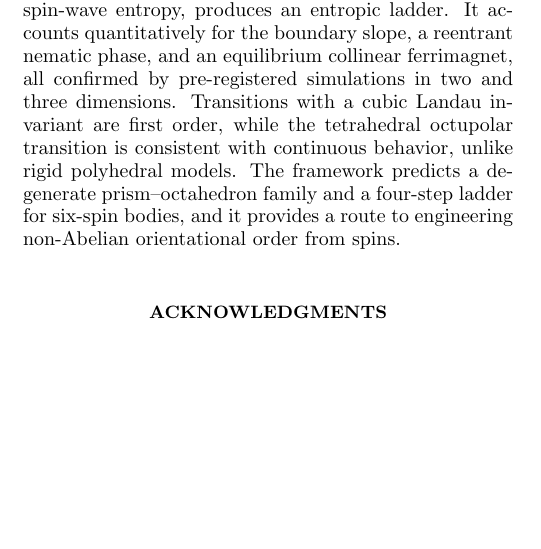
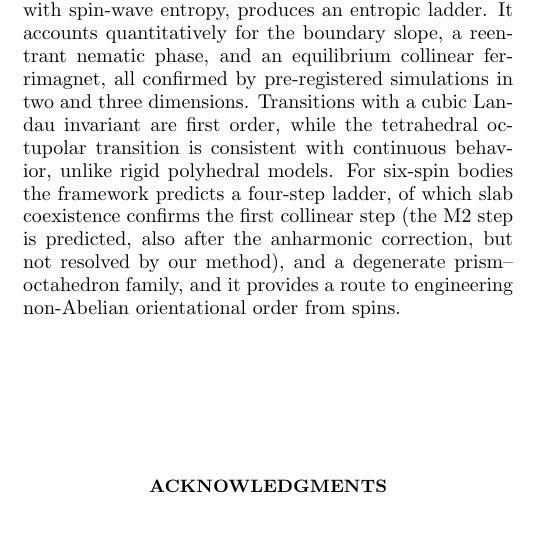
Before and after one commit to cywon-commits/Polyhedron_Spin_Group, a LaTeX paper (paper/main.tex): part of one column of page 10 of 11, cut so that both start at the same text, the shorter picture padded with empty space. Compiled offline with pdfLaTeX.

Commit message:
Paper: conclusion updated for the n=6 results
Co-Authored-By: Claude Sonnet 5.5 <noreply@anthropic.com>
Claude-Session: https://claude.ai/code/session_01Esc9CtzvPxuMvhEnxWoDri

```diff
--- a/paper/main.tex
+++ b/paper/main.tex
@@ -339,7 +339,7 @@ The entropic ladder of Eq.~\eqref{eq:ladder} for $n=6$ contains all four colline
 \section{Conclusion}
 %=====================================================================
 
-Bodies made of antiferromagnetically coupled spins behave as polyhedra only as long as the inter-body coupling respects their multipole content. Decomposing all couplings into Legendre channels gives a uniform-state theorem, exact phase boundaries, and a parity rule: odd channels magnetize and even channels align. At finite temperature, the competition between a concave collinear energy and a convex label entropy, together with spin-wave entropy, produces an entropic ladder. It accounts quantitatively for the boundary slope, a reentrant nematic phase, and an equilibrium collinear ferrimagnet, all confirmed by pre-registered simulations in two and three dimensions. Transitions with a cubic Landau invariant are first order, while the tetrahedral octupolar transition is consistent with continuous behavior, unlike rigid polyhedral models. The framework predicts a degenerate prism--octahedron family and a four-step ladder for six-spin bodies, and it provides a route to engineering non-Abelian orientational order from spins.
+Bodies made of antiferromagnetically coupled spins behave as polyhedra only as long as the inter-body coupling respects their multipole content. Decomposing all couplings into Legendre channels gives a uniform-state theorem, exact phase boundaries, and a parity rule: odd channels magnetize and even channels align. At finite temperature, the competition between a concave collinear energy and a convex label entropy, together with spin-wave entropy, produces an entropic ladder. It accounts quantitatively for the boundary slope, a reentrant nematic phase, and an equilibrium collinear ferrimagnet, all confirmed by pre-registered simulations in two and three dimensions. Transitions with a cubic Landau invariant are first order, while the tetrahedral octupolar transition is consistent with continuous behavior, unlike rigid polyhedral models. For six-spin bodies the framework predicts a four-step ladder, of which slab coexistence confirms the first collinear step (the M2 step is predicted, also after the anharmonic correction, but not resolved by our method), and a degenerate prism--octahedron family, and it provides a route to engineering non-Abelian orientational order from spins.
 
 \begin{acknowledgments}
 Simulation code, decision rules, the full record of verdicts, and the derived data tables behind every figure are available at https://github.com/cywon-commits/Polyhedron\_Spin\_Group (directory \texttt{paper/}).
```
Also changed, not shown: paper/main.pdf.
